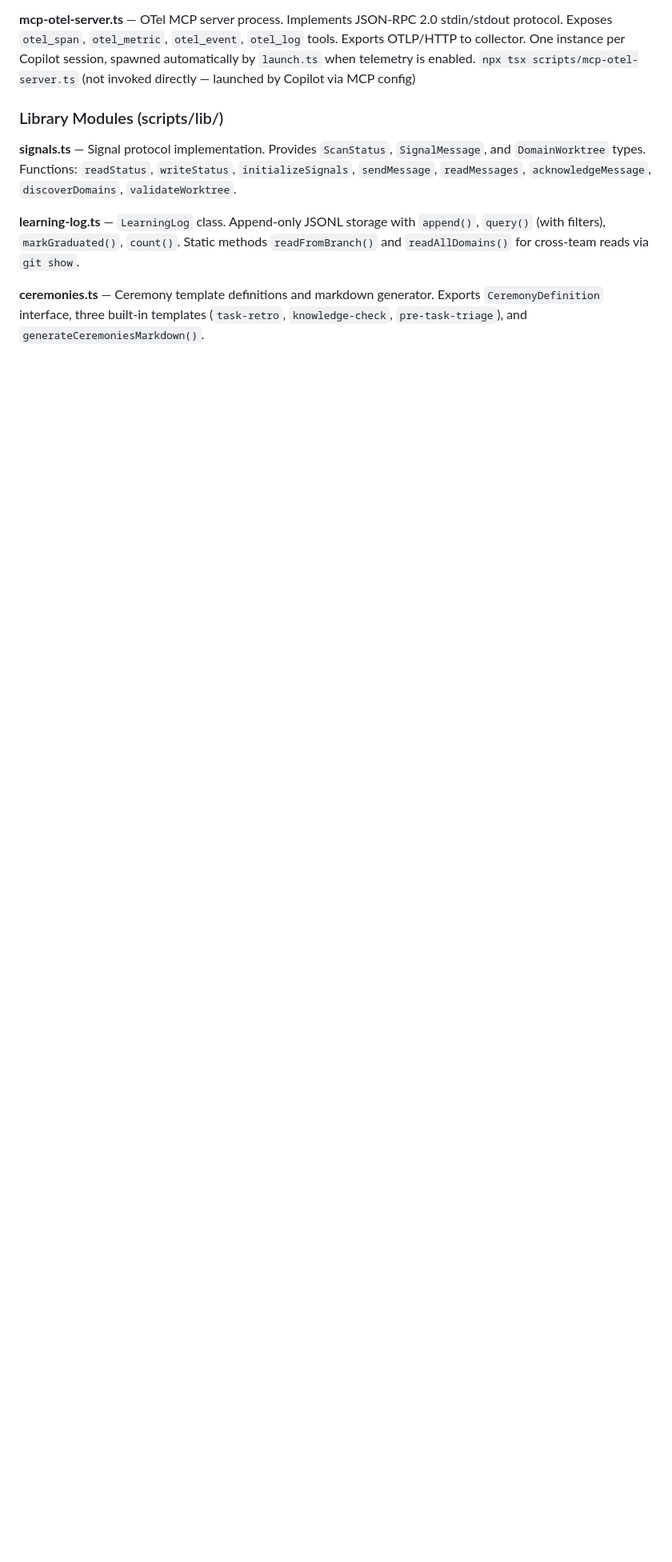
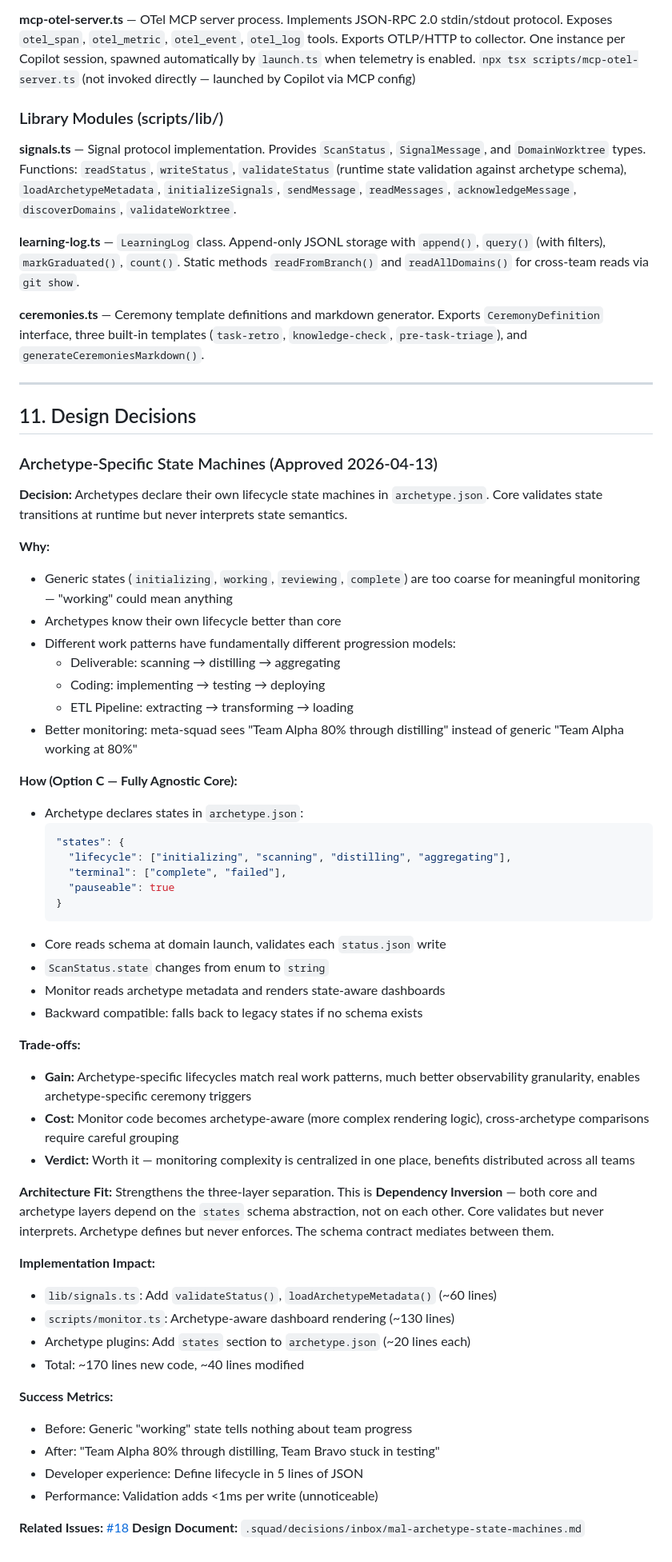
Before and after one commit to lygav/vladi-plugins-marketplace, a Markdown page: plugins/squad-federation-core/ARCHITECTURE.md, the part around one of its changes. Shown at 80% size. Drawn GitHub-style; blank space fills up the shorter version.

````diff
--- a/plugins/squad-federation-core/ARCHITECTURE.md
+++ b/plugins/squad-federation-core/ARCHITECTURE.md
@@ -991,8 +1044,71 @@ All scripts live in `scripts/` and are invoked via `npx tsx scripts/<name>.ts`.
 
 ### Library Modules (scripts/lib/)
 
-**signals.ts** — Signal protocol implementation. Provides `ScanStatus`, `SignalMessage`, and `DomainWorktree` types. Functions: `readStatus`, `writeStatus`, `initializeSignals`, `sendMessage`, `readMessages`, `acknowledgeMessage`, `discoverDomains`, `validateWorktree`.
+**signals.ts** — Signal protocol implementation. Provides `ScanStatus`, `SignalMessage`, and `DomainWorktree` types. Functions: `readStatus`, `writeStatus`, `validateStatus` (runtime state validation against archetype schema), `loadArchetypeMetadata`, `initializeSignals`, `sendMessage`, `readMessages`, `acknowledgeMessage`, `discoverDomains`, `validateWorktree`.
 
 **learning-log.ts** — `LearningLog` class. Append-only JSONL storage with `append()`, `query()` (with filters), `markGraduated()`, `count()`. Static methods `readFromBranch()` and `readAllDomains()` for cross-team reads via `git show`.
 
 **ceremonies.ts** — Ceremony template definitions and markdown generator. Exports `CeremonyDefinition` interface, three built-in templates (`task-retro`, `knowledge-check`, `pre-task-triage`), and `generateCeremoniesMarkdown()`.
+
+---
+
+## 11. Design Decisions
+
+### Archetype-Specific State Machines (Approved 2026-04-13)
+
+**Decision:** Archetypes declare their own lifecycle state machines in `archetype.json`.
+Core validates state transitions at runtime but never interprets state semantics.
+
+**Why:**
+- Generic states (`initializing`, `working`, `reviewing`, `complete`) are too coarse
+  for meaningful monitoring — "working" could mean anything
+- Archetypes know their own lifecycle better than core
+- Different work patterns have fundamentally different progression models:
+  - Deliverable: scanning → distilling → aggregating
+  - Coding: implementing → testing → deploying
+  - ETL Pipeline: extracting → transforming → loading
+- Better monitoring: meta-squad sees "Team Alpha 80% through distilling" instead
+  of generic "Team Alpha working at 80%"
+
+**How (Option C — Fully Agnostic Core):**
+- Archetype declares states in `archetype.json`:
+  ```json
+  "states": {
+    "lifecycle": ["initializing", "scanning", "distilling", "aggregating"],
+    "terminal": ["complete", "failed"],
+    "pauseable": true
+  }
+  ```
+- Core reads schema at domain launch, validates each `status.json` write
+- `ScanStatus.state` changes from enum to `string`
+- Monitor reads archetype metadata and renders state-aware dashboards
+- Backward compatible: falls back to legacy states if no schema exists
+
+**Trade-offs:**
+- **Gain:** Archetype-specific lifecycles match real work patterns, much better
+  observability granularity, enables archetype-specific ceremony triggers
+- **Cost:** Monitor code becomes archetype-aware (more complex rendering logic),
+  cross-archetype comparisons require careful grouping
+- **Verdict:** Worth it — monitoring complexity is centralized in one place,
+  benefits distributed across all teams
+
+**Architecture Fit:**
+Strengthens the three-layer separation. This is **Dependency Inversion** —
+both core and archetype layers depend on the `states` schema abstraction, not
+on each other. Core validates but never interprets. Archetype defines but
+never enforces. The schema contract mediates between them.
+
+**Implementation Impact:**
+- `lib/signals.ts`: Add `validateStatus()`, `loadArchetypeMetadata()` (~60 lines)
+- `scripts/monitor.ts`: Archetype-aware dashboard rendering (~130 lines)
+- Archetype plugins: Add `states` section to `archetype.json` (~20 lines each)
+- Total: ~170 lines new code, ~40 lines modified
+
+**Success Metrics:**
+- Before: Generic "working" state tells nothing about team progress
+- After: "Team Alpha 80% through distilling, Team Bravo stuck in testing"
+- Developer experience: Define lifecycle in 5 lines of JSON
+- Performance: Validation adds <1ms per write (unnoticeable)
+
+**Related Issues:** [#18](https://github.com/lygav/vladi-plugins-marketplace/issues/18)
+**Design Document:** `.squad/decisions/inbox/mal-archetype-state-machines.md`
````
Also changed, not shown: other parts of plugins/squad-federation-core/ARCHITECTURE.md (+65 -12 lines).
